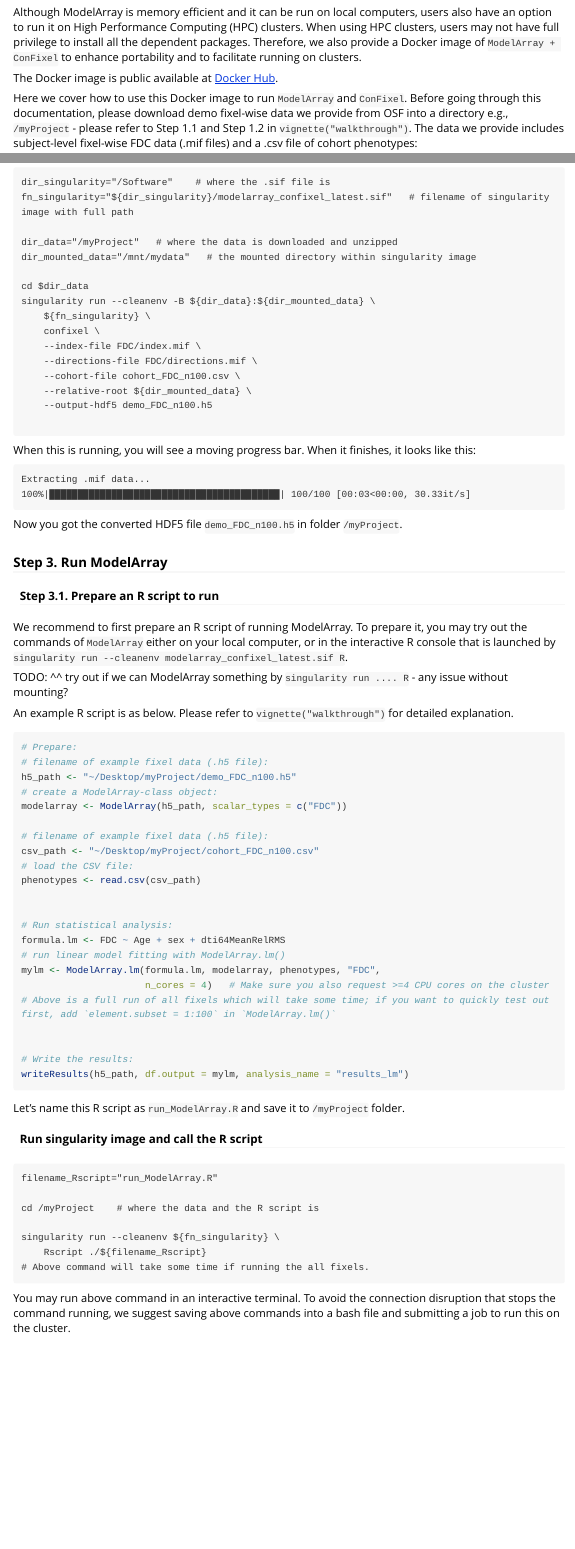
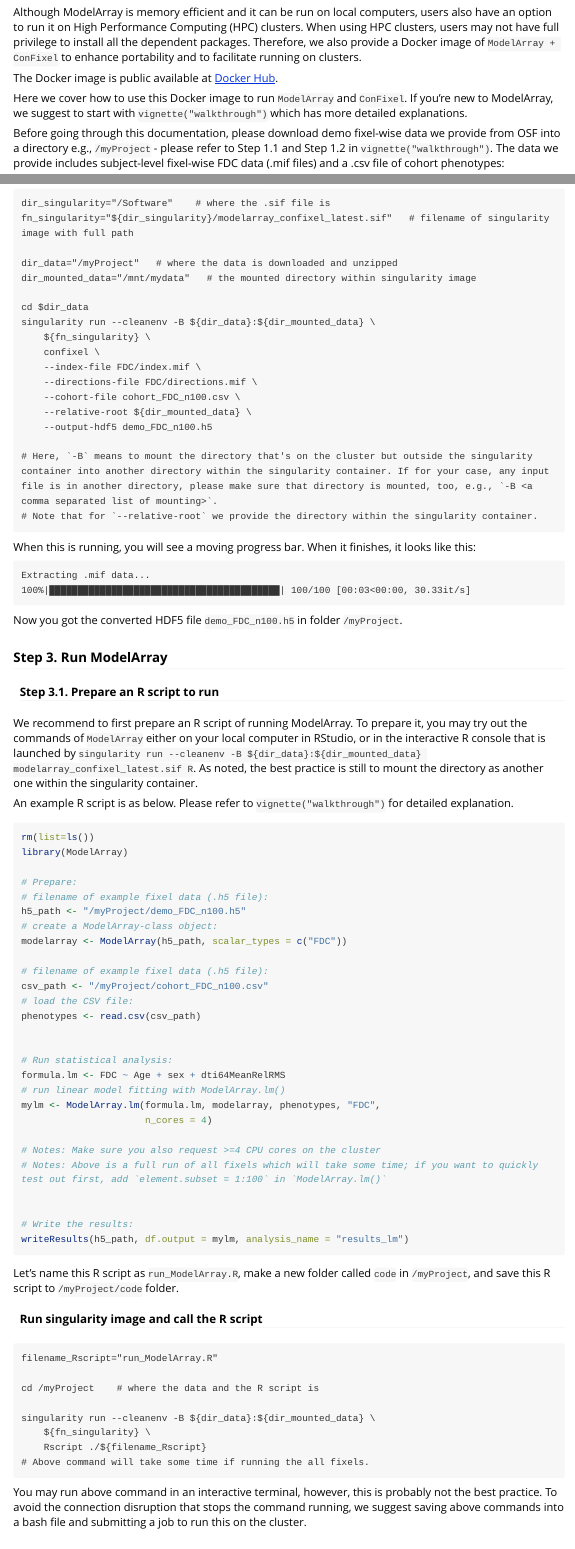
Before and after one commit to PennLINC/ModelArray, an R Markdown document (vignettes/docker.Rmd): the page in a window 1100 px wide, from 70 px down, and a second part further down, joined at a grey line. Rendered offline with R 4.5, knitr and Pandoc, with nearby package versions; long lines of code are wrapped.

Commit message:
docker doc: continue writing R section; add new page - debugging

````diff
--- a/_pkgdown.yml
+++ b/_pkgdown.yml
@@ -39,6 +39,7 @@ articles:
   - installations
   - walkthrough
   - docker
+  - debugging
   - doc_for_developer
 
 - title: More
--- a/vignettes/docker.Rmd
+++ b/vignettes/docker.Rmd
@@ -11,7 +11,9 @@ Although ModelArray is memory efficient and it can be run on local computers, us
 
 The Docker image is public available at [Docker Hub](https://hub.docker.com/r/pennlinc/modelarray_confixel).
 
-Here we cover how to use this Docker image to run `ModelArray` and `ConFixel`. Before going through this documentation, please download demo fixel-wise data we provide from OSF into a directory e.g., `/myProject` - please refer to Step 1.1 and Step 1.2 in `vignette("walkthrough")`. The data we provide includes subject-level fixel-wise FDC data (.mif files) and a .csv file of cohort phenotypes:
+Here we cover how to use this Docker image to run `ModelArray` and `ConFixel`. If you're new to ModelArray, we suggest to start with `vignette("walkthrough")` which has more detailed explanations.
+
+Before going through this documentation, please download demo fixel-wise data we provide from OSF into a directory e.g., `/myProject` - please refer to Step 1.1 and Step 1.2 in `vignette("walkthrough")`. The data we provide includes subject-level fixel-wise FDC data (.mif files) and a .csv file of cohort phenotypes:
 
 ``` {.console}
 /myProject
@@ -73,6 +75,8 @@ singularity run --cleanenv -B ${dir_data}:${dir_mounted_data} \
     --relative-root ${dir_mounted_data} \
     --output-hdf5 demo_FDC_n100.h5
 
+# Here, `-B` means to mount the directory that's on the cluster but outside the singularity container into another directory within the singularity container. If for your case, any input file is in another directory, please make sure that directory is mounted, too, e.g., `-B <a comma separated list of mounting>`.
+# Note that for `--relative-root` we provide the directory within the singularity container.
 ```
 
 When this is running, you will see a moving progress bar. When it finishes, it looks like this:
@@ -86,21 +90,26 @@ Now you got the converted HDF5 file `demo_FDC_n100.h5` in folder `/myProject`.
 
 ### Step 3. Run ModelArray
 #### Step 3.1. Prepare an R script to run
-We recommend to first prepare an R script of running ModelArray. To prepare it, you may try out the commands of `ModelArray` either on your local computer, or in the interactive R console that is launched by `singularity run --cleanenv modelarray_confixel_latest.sif R`.
+We recommend to first prepare an R script of running ModelArray. To prepare it, you may try out the commands of `ModelArray` either on your local computer in RStudio, or in the interactive R console that is launched by `singularity run --cleanenv -B ${dir_data}:${dir_mounted_data} modelarray_confixel_latest.sif R`. As noted, the best practice is still to mount the directory as another one within the singularity container.
 
-TODO: ^^ try out if we can ModelArray something by `singularity run .... R` - any issue without mounting?
+<!---
+Note: seems like even without mounting but as long as running R, i.e., `singularity run --cleanenv modelarray_confixel_latest.sif R` can still see the folder outside the singularity, e.g., `/cbica/projects/xxx/xxx`. It might be only available when running R
+--->
 
 An example R script is as below. Please refer to `vignette("walkthrough")` for detailed explanation.
 
 ```{r example R script, eval=FALSE}
+rm(list=ls())
+library(ModelArray)
+
 # Prepare:
 # filename of example fixel data (.h5 file):
-h5_path <- "~/Desktop/myProject/demo_FDC_n100.h5"
+h5_path <- "/myProject/demo_FDC_n100.h5"
 # create a ModelArray-class object:
 modelarray <- ModelArray(h5_path, scalar_types = c("FDC"))
 
 # filename of example fixel data (.h5 file):
-csv_path <- "~/Desktop/myProject/cohort_FDC_n100.csv"
+csv_path <- "/myProject/cohort_FDC_n100.csv"
 # load the CSV file:
 phenotypes <- read.csv(csv_path)
 
@@ -109,15 +118,17 @@ phenotypes <- read.csv(csv_path)
 formula.lm <- FDC ~ Age + sex + dti64MeanRelRMS
 # run linear model fitting with ModelArray.lm()
 mylm <- ModelArray.lm(formula.lm, modelarray, phenotypes, "FDC",
-                      n_cores = 4)   # Make sure you also request >=4 CPU cores on the cluster
-# Above is a full run of all fixels which will take some time; if you want to quickly test out first, add `element.subset = 1:100` in `ModelArray.lm()`
+                      n_cores = 4)
+
+# Notes: Make sure you also request >=4 CPU cores on the cluster
+# Notes: Above is a full run of all fixels which will take some time; if you want to quickly test out first, add `element.subset = 1:100` in `ModelArray.lm()`
 
 
 # Write the results:
 writeResults(h5_path, df.output = mylm, analysis_name = "results_lm")
 ```
 
-Let's name this R script as `run_ModelArray.R` and save it to `/myProject` folder.
+Let's name this R script as `run_ModelArray.R`, make a new folder called `code` in `/myProject`, and save this R script to `/myProject/code` folder.
 
 #### Run singularity image and call the R script
 ```{.console}
@@ -125,12 +136,13 @@ filename_Rscript="run_ModelArray.R"
 
 cd /myProject    # where the data and the R script is
 
-singularity run --cleanenv ${fn_singularity} \
+singularity run --cleanenv -B ${dir_data}:${dir_mounted_data} \
+    ${fn_singularity} \
     Rscript ./${filename_Rscript}
 # Above command will take some time if running the all fixels.
 ```
 
-You may run above command in an interactive terminal. To avoid the connection disruption that stops the command running, we suggest saving above commands into a bash file and submitting a job to run this on the cluster.
+You may run above command in an interactive terminal, however, this is probably not the best practice. To avoid the connection disruption that stops the command running, we suggest saving above commands into a bash file and submitting a job to run this on the cluster.
 
 
 ### Step 4. Convert the statistical results into mif file format using ConFixel
````
Also changed, not shown: vignettes/debugging.Rmd (added, +22 -0 lines), vignettes/docker.Rmd (5 more changed lines).
